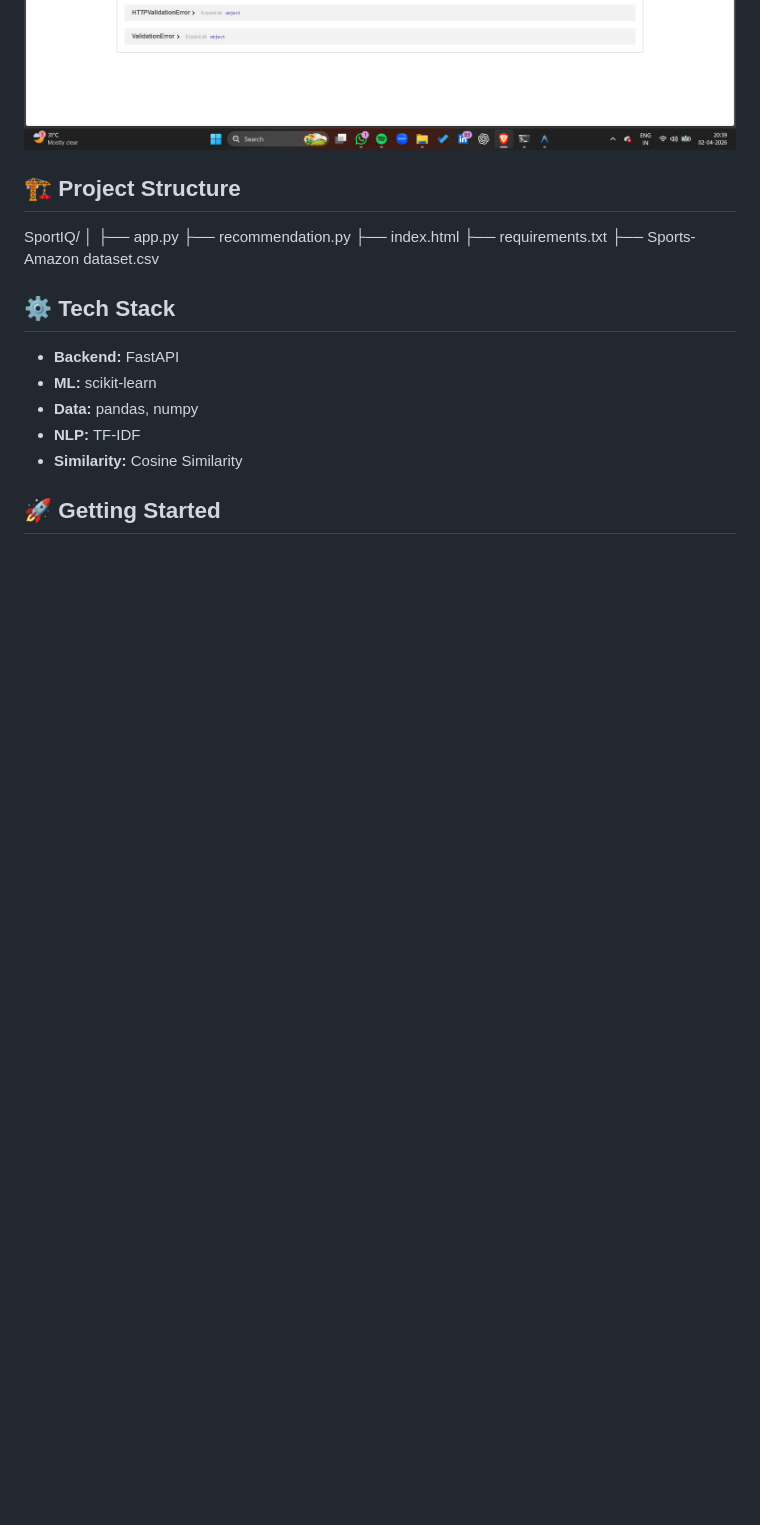
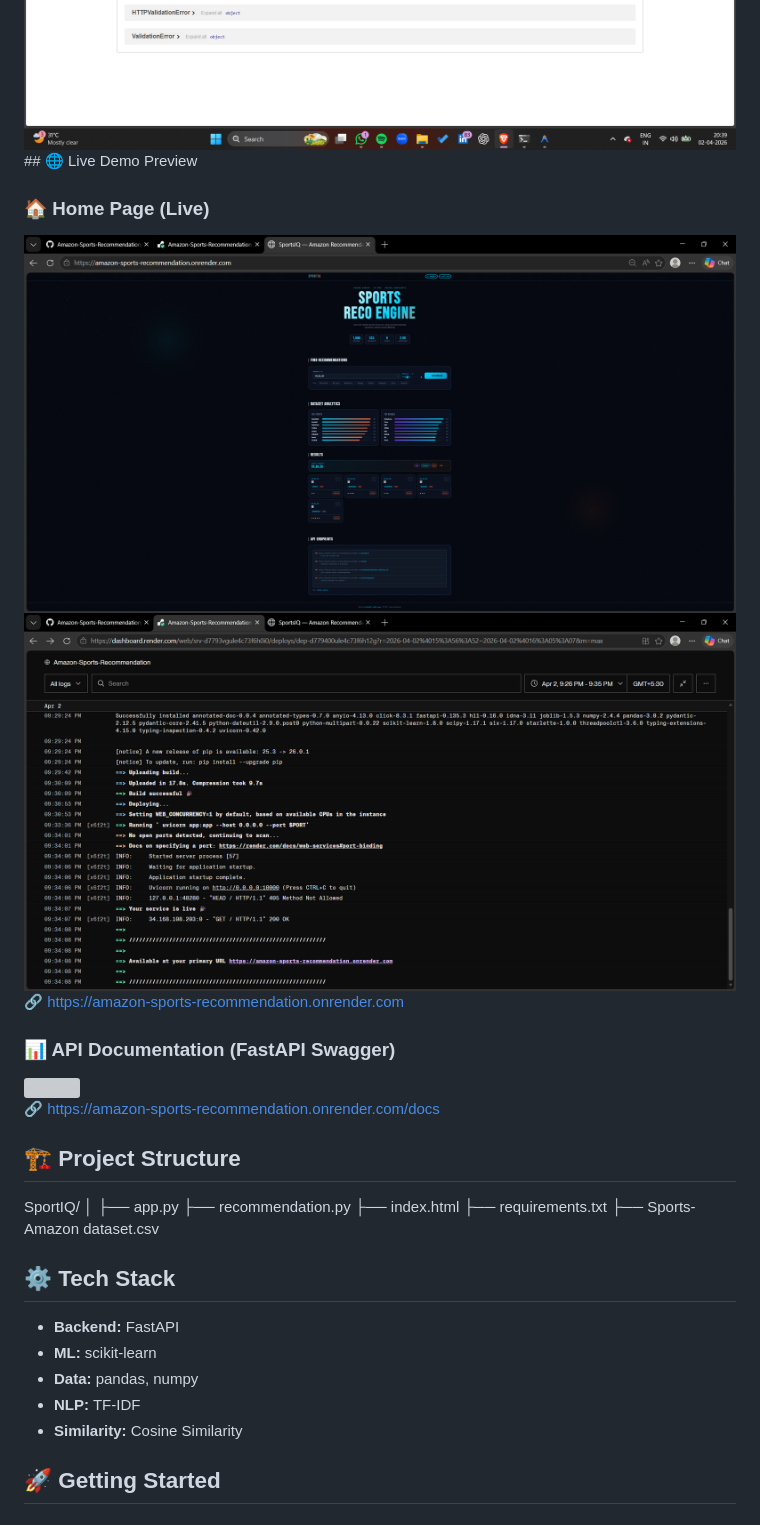
Before and after one commit to Harika-Satti/Amazon-Sports-Recommendation, a Markdown page: README.md, the part around the change. Drawn GitHub-style; blank space fills up the shorter version; grey boxes are pictures that could not be loaded.

Commit message:
Enhance README with live demo and API documentation
Added live demo preview and API documentation links to README.

```diff
--- a/README.md
+++ b/README.md
@@ -48,6 +48,18 @@ It uses **TF-IDF Vectorization** and **Cosine Similarity** to recommend products
 ### 📊 API Docs
 <img src="screenshots/API1.png" width="800"/>
 <img src="screenshots/API2.png" width="800"/>
+## 🌐 Live Demo Preview
+
+### 🏠 Home Page (Live)
+<img src="page.png" width="900"/>
+<img src="live.png" width="900"/>
+
+🔗 https://amazon-sports-recommendation.onrender.com
+
+### 📊 API Documentation (FastAPI Swagger)
+<img src="livedocs.png" width="900"/>
+
+🔗 https://amazon-sports-recommendation.onrender.com/docs
 
 
 ## 🏗️ Project Structure
```
